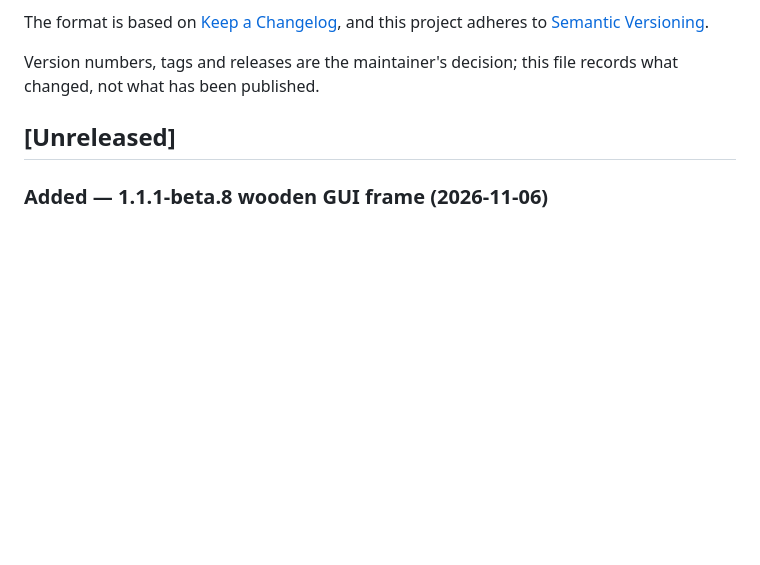
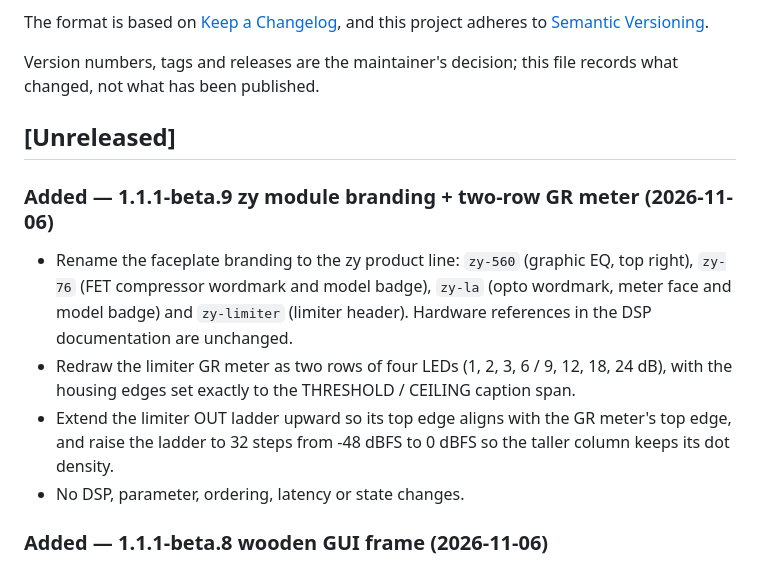
Before and after one commit to zackyusof/zychanstrip, a Markdown page: CHANGELOG.md, the part around the change. Drawn GitHub-style; blank space fills up the shorter version.

```diff
--- a/CHANGELOG.md
+++ b/CHANGELOG.md
@@ -9,6 +9,13 @@ Version numbers, tags and releases are the maintainer's decision; this file reco
 has been published.
 
 ## [Unreleased]
+
+### Added — 1.1.1-beta.9 zy module branding + two-row GR meter (2026-11-06)
+
+- Rename the faceplate branding to the zy product line: `zy-560` (graphic EQ, top right), `zy-76` (FET compressor wordmark and model badge), `zy-la` (opto wordmark, meter face and model badge) and `zy-limiter` (limiter header). Hardware references in the DSP documentation are unchanged.
+- Redraw the limiter GR meter as two rows of four LEDs (1, 2, 3, 6 / 9, 12, 18, 24 dB), with the housing edges set exactly to the THRESHOLD / CEILING caption span.
+- Extend the limiter OUT ladder upward so its top edge aligns with the GR meter's top edge, and raise the ladder to 32 steps from -48 dBFS to 0 dBFS so the taller column keeps its dot density.
+- No DSP, parameter, ordering, latency or state changes.
 
 ### Added — 1.1.1-beta.8 wooden GUI frame (2026-11-06)
 
```
Also changed, not shown: README.md (+13 -8 lines), docs/specs/zy-branding-limiter-meter.md (added, +68 -0 lines), docs/screenshots/zychanstrip-rack.png, 2 other files.
